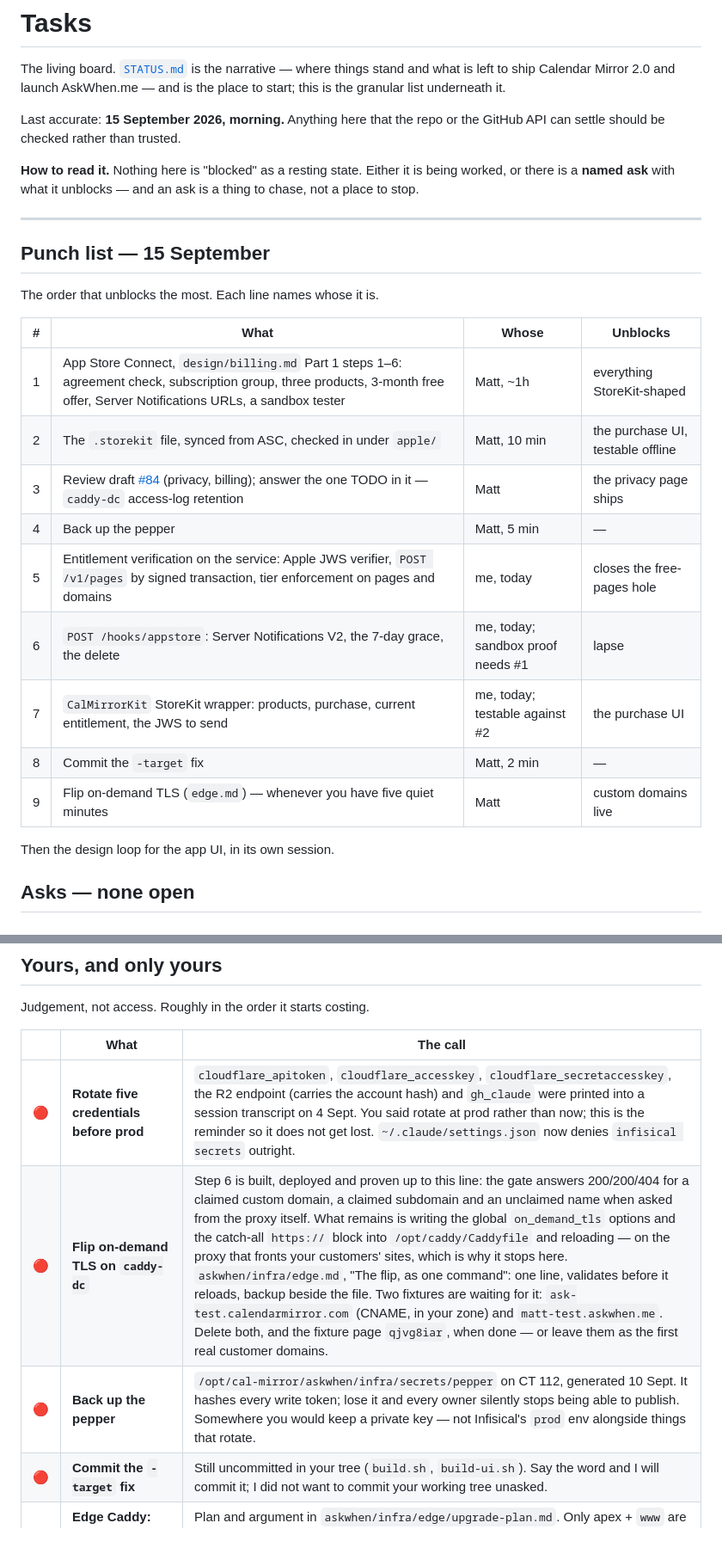
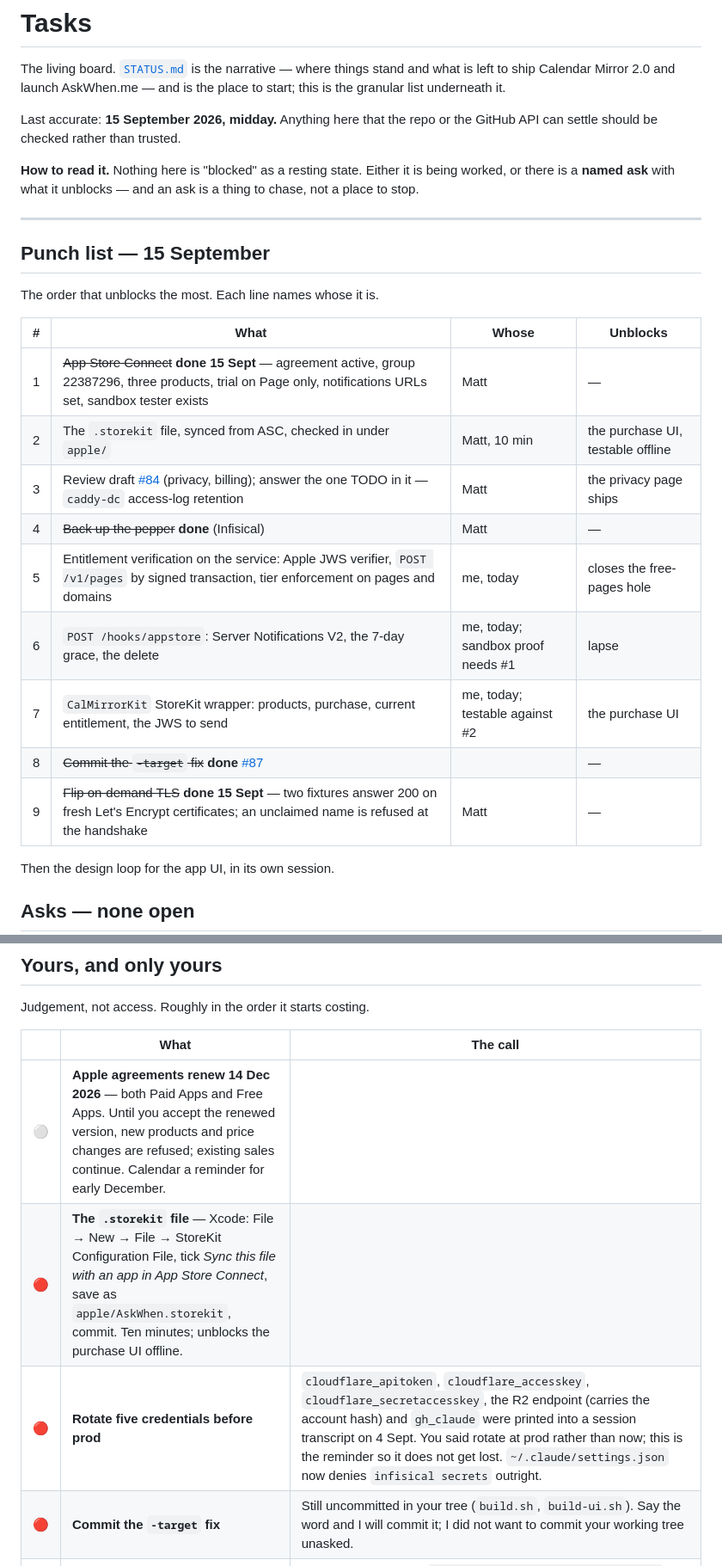
Before and after one commit to mattbaylor/cal-mirror, a Markdown page: TASKS.md, 2 parts joined by grey strips. Shown at 86% size. GitHub-like rendering; blank space fills up the shorter version.

Commit message:
TASKS: strike what Matt finished today; the .storekit file and the December renewal
Co-Authored-By: Claude Opus 5 <noreply@anthropic.com>

```diff
--- a/TASKS.md
+++ b/TASKS.md
@@ -4,7 +4,7 @@ The living board. [`STATUS.md`](STATUS.md) is the narrative — where things
 stand and what is left to ship Calendar Mirror 2.0 and launch AskWhen.me — and is the place to start; this is the
 granular list underneath it.
 
-Last accurate: **15 September 2026, morning.** Anything here that the repo or the
+Last accurate: **15 September 2026, midday.** Anything here that the repo or the
 GitHub API can settle should be checked rather than trusted.
 
 **How to read it.** Nothing here is "blocked" as a resting state. Either it is
@@ -19,15 +19,15 @@ The order that unblocks the most. Each line names whose it is.
 
 | # | What | Whose | Unblocks |
 |---|---|---|---|
-| 1 | App Store Connect, `design/billing.md` Part 1 steps 1–6: agreement check, subscription group, three products, 3-month free offer, Server Notifications URLs, a sandbox tester | Matt, ~1h | everything StoreKit-shaped |
+| 1 | ~~App Store Connect~~ **done 15 Sept** — agreement active, group 22387296, three products, trial on Page only, notifications URLs set, sandbox tester exists | Matt | — |
 | 2 | The `.storekit` file, synced from ASC, checked in under `apple/` | Matt, 10 min | the purchase UI, testable offline |
 | 3 | Review draft [#84](https://github.com/mattbaylor/cal-mirror/pull/84) (privacy, billing); answer the one TODO in it — `caddy-dc` access-log retention | Matt | the privacy page ships |
-| 4 | Back up the pepper | Matt, 5 min | — |
+| 4 | ~~Back up the pepper~~ **done** (Infisical) | Matt | — |
 | 5 | Entitlement verification on the service: Apple JWS verifier, `POST /v1/pages` by signed transaction, tier enforcement on pages and domains | me, today | closes the free-pages hole |
 | 6 | `POST /hooks/appstore`: Server Notifications V2, the 7-day grace, the delete | me, today; sandbox proof needs #1 | lapse |
 | 7 | `CalMirrorKit` StoreKit wrapper: products, purchase, current entitlement, the JWS to send | me, today; testable against #2 | the purchase UI |
-| 8 | Commit the `-target` fix | Matt, 2 min | — |
-| 9 | Flip on-demand TLS (`edge.md`) — whenever you have five quiet minutes | Matt | custom domains live |
+| 8 | ~~Commit the `-target` fix~~ **done** [#87](https://github.com/mattbaylor/cal-mirror/pull/87) | | — |
+| 9 | ~~Flip on-demand TLS~~ **done 15 Sept** — two fixtures answer 200 on fresh Let's Encrypt certificates; an unclaimed name is refused at the handshake | Matt | — |
 
 Then the design loop for the app UI, in its own session.
 
@@ -44,9 +44,9 @@ Judgement, not access. Roughly in the order it starts costing.
 
 | | What | The call |
 |---|---|---|
+| ⚪ | **Apple agreements renew 14 Dec 2026** — both Paid Apps and Free Apps. Until you accept the renewed version, new products and price changes are refused; existing sales continue. Calendar a reminder for early December. | |
+| 🔴 | **The `.storekit` file** — Xcode: File → New → File → StoreKit Configuration File, tick *Sync this file with an app in App Store Connect*, save as `apple/AskWhen.storekit`, commit. Ten minutes; unblocks the purchase UI offline. | |
 | 🔴 | **Rotate five credentials before prod** | `cloudflare_apitoken`, `cloudflare_accesskey`, `cloudflare_secretaccesskey`, the R2 endpoint (carries the account hash) and `gh_claude` were printed into a session transcript on 4 Sept. You said rotate at prod rather than now; this is the reminder so it does not get lost. `~/.claude/settings.json` now denies `infisical secrets` outright. |
-| 🔴 | **Flip on-demand TLS on `caddy-dc`** | Step 6 is built, deployed and proven up to this line: the gate answers 200/200/404 for a claimed custom domain, a claimed subdomain and an unclaimed name when asked from the proxy itself. What remains is writing the global `on_demand_tls` options and the catch-all `https://` block into `/opt/caddy/Caddyfile` and reloading — on the proxy that fronts your customers' sites, which is why it stops here. `askwhen/infra/edge.md`, "The flip, as one command": one line, validates before it reloads, backup beside the file. Two fixtures are waiting for it: `ask-test.calendarmirror.com` (CNAME, in your zone) and `matt-test.askwhen.me`. Delete both, and the fixture page `qjvg8iar`, when done — or leave them as the first real customer domains. |
-| 🔴 | **Back up the pepper** | `/opt/cal-mirror/askwhen/infra/secrets/pepper` on CT 112, generated 10 Sept. It hashes every write token; lose it and every owner silently stops being able to publish. Somewhere you would keep a private key — not Infisical's `prod` env alongside things that rotate. |
 | 🔴 | **Commit the `-target` fix** | Still uncommitted in your tree (`build.sh`, `build-ui.sh`). Say the word and I will commit it; I did not want to commit your working tree unasked. |
 | 🟡 | **Edge Caddy: 2.6.2 → 2.11.4, and drop the wildcard** | Plan and argument in `askwhen/infra/edge/upgrade-plan.md`. Only apex + `www` are staged today because 2.6.2 has no DNS modules. Recommendation: upgrade for the security fixes, and do **not** add the wildcard — every `*.askwhen.me` name we would ever serve is a custom-domain CNAME, which on-demand TLS already covers. |
 | 🟡 | **Disable Universal SSL on `askwhen.me`** | Cloudflare keeps injecting CAA records for its own CAs into the zone. Harmless while the records also permit Let's Encrypt, but it is a foreign hand in a zone we otherwise control. Cloudflare → SSL/TLS → Edge Certificates → Disable Universal SSL. |
```
